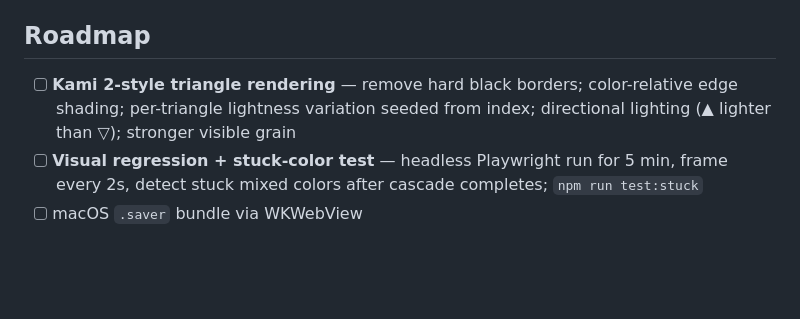
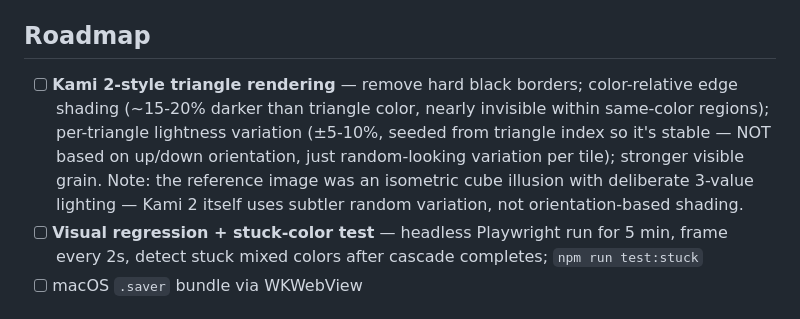
Before and after one commit to erxand/origami-screensaver, a Markdown page: README.md, the part around the change. GitHub-like rendering; blank space fills up the shorter version.

Commit message:
docs: correct triangle shading — remove directional lighting assumption, use stable random variation instead

```diff
--- a/README.md
+++ b/README.md
@@ -139,7 +139,7 @@ Press `P` to cycle palettes with a HUD overlay.
 
 ## Roadmap
 
-- [ ] **Kami 2-style triangle rendering** — remove hard black borders; color-relative edge shading; per-triangle lightness variation seeded from index; directional lighting (▲ lighter than ▽); stronger visible grain
+- [ ] **Kami 2-style triangle rendering** — remove hard black borders; color-relative edge shading (~15-20% darker than triangle color, nearly invisible within same-color regions); per-triangle lightness variation (±5-10%, seeded from triangle index so it's stable — NOT based on up/down orientation, just random-looking variation per tile); stronger visible grain. Note: the reference image was an isometric cube illusion with deliberate 3-value lighting — Kami 2 itself uses subtler random variation, not orientation-based shading.
 - [ ] **Visual regression + stuck-color test** — headless Playwright run for 5 min, frame every 2s, detect stuck mixed colors after cascade completes; `npm run test:stuck`
 - [ ] macOS `.saver` bundle via WKWebView
 
```
